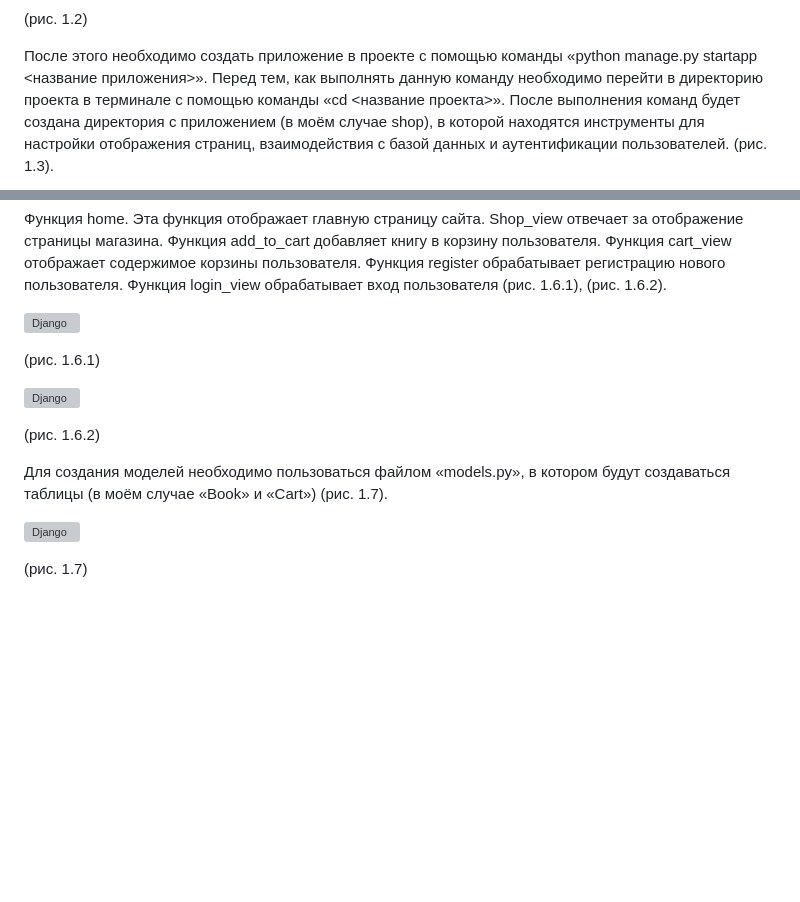
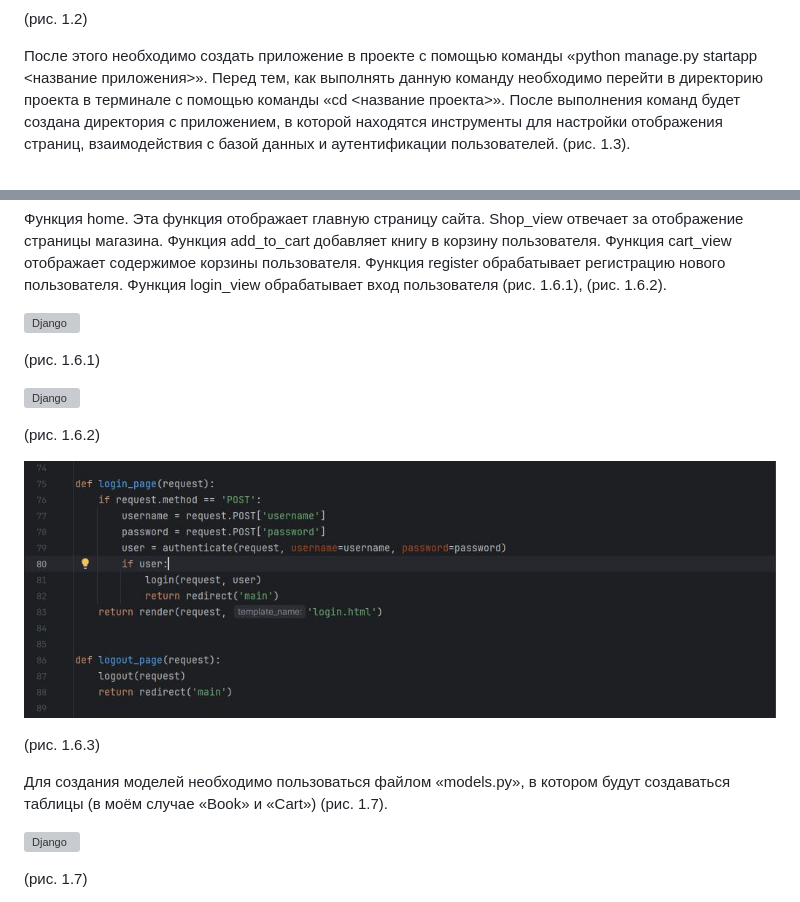
Before and after one commit to anatoliiprk/Diplom_Urban, a Markdown page: README.md, 2 parts joined by grey strips. GitHub-like rendering; blank space fills up the shorter version; grey boxes are pictures that could not be loaded.

```diff
--- a/README.md
+++ b/README.md
@@ -140,5 +140,5 @@ Flask — это легковесный веб-фреймворк для Python,
 
 (рис. 1.2)
 
-После этого необходимо создать приложение в проекте с помощью команды «python manage.py startapp <название приложения>». Перед тем, как выполнять данную команду необходимо перейти в директорию проекта в терминале с помощью команды «cd <название проекта>». После выполнения команд будет создана директория с приложением (в моём случае shop), в которой находятся инструменты для настройки отображения страниц, взаимодействия с базой данных и аутентификации пользователей. (рис. 1.3).
+После этого необходимо создать приложение в проекте с помощью команды «python manage.py startapp <название приложения>». Перед тем, как выполнять данную команду необходимо перейти в директорию проекта в терминале с помощью команды «cd <название проекта>». После выполнения команд будет создана директория с приложением, в которой находятся инструменты для настройки отображения страниц, взаимодействия с базой данных и аутентификации пользователей. (рис. 1.3).
 
@@ -170,5 +170,9 @@ Flask — это легковесный веб-фреймворк для Python,
 
 (рис. 1.6.2)
 
+![Django](https://github.com/anatoliiprk/Diplom_Urban/blob/main/image/Django/6.3.JPG)
+
+(рис. 1.6.3)
+
 Для создания моделей необходимо пользоваться файлом «models.py», в котором будут создаваться таблицы (в моём случае «Book» и «Cart») (рис. 1.7).
 
```
Also changed, not shown: other parts of README.md (+20 -20 lines).
